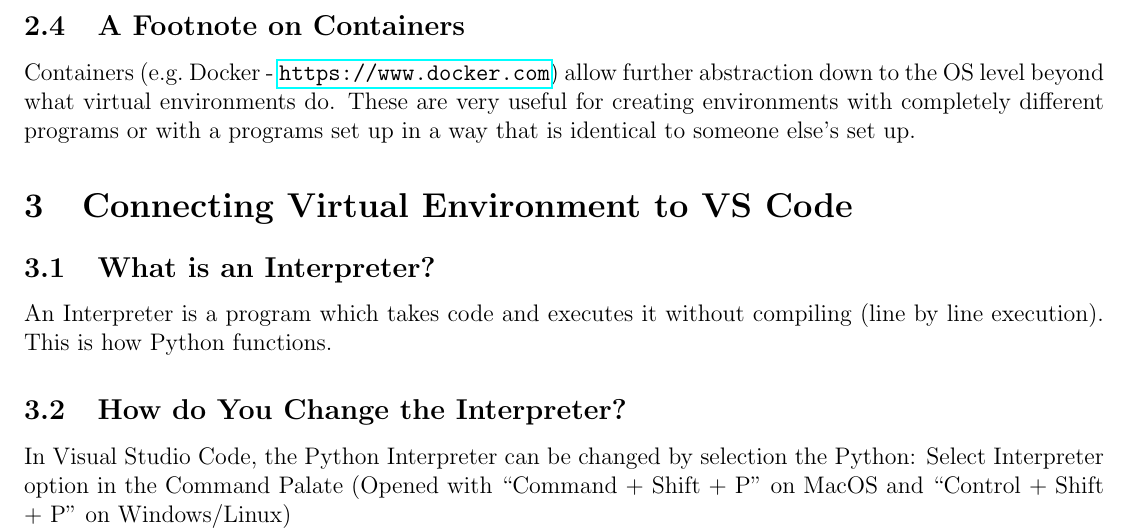
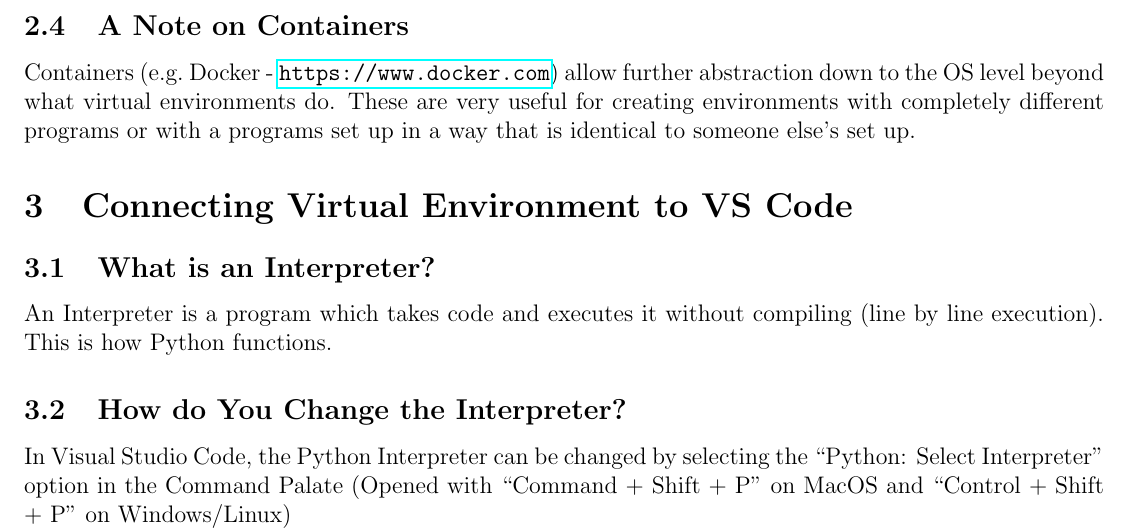
Before and after one commit to morgannmccarty/Guides, a LaTeX document (PythonAnacondaVenv.tex): part of page 3 of 3, cut so that both start at the same text. Compiled offline with pdfLaTeX.

Commit message:
Fixed typo in VS Code section

```diff
--- a/PythonAnacondaVenv.tex
+++ b/PythonAnacondaVenv.tex
@@ -61,13 +61,13 @@
                 Often these environment files will be provided from complex packages which have specific install instructions.
                 \\E.g.\ for Psychopy: an \href{https://raw.githubusercontent.com/psychopy/psychopy/master/conda/psychopy-env.yml}{environment file} is provided to help create a virtual environment tailored to Psychopy.
                 \\Run ``conda env create -n \textlangle environment-name\textrangle -f psychopy-env.yml'' to create this environment
-        \subsection{A Footnote on Containers}
+        \subsection{A Note on Containers}
             Containers (e.g.\ Docker - \url{https://www.docker.com}) allow further abstraction down to the OS level beyond what virtual environments do.
             These are very useful for creating environments with completely different programs or with a programs set up in a way that is identical to someone else's set up.
     \section{Connecting Virtual Environment to VS Code}
         \subsection{What is an Interpreter?}
             An Interpreter is a program which takes code and executes it without compiling (line by line execution). This is how Python functions.
         \subsection{How do You Change the Interpreter?}
-            In Visual Studio Code, the Python Interpreter can be changed by selection the Python: Select Interpreter option in the Command Palate (Opened with ``Command + Shift + P'' on MacOS and ``Control + Shift + P'' on Windows/Linux)
-            \\After selecting Python: Select Interpreter, choose the Interpreter which have your environment name in parentheses. This will be the Anaconda virtual environment you created and will allow you to use any packages which you've installed.
+            In Visual Studio Code, the Python Interpreter can be changed by selecting the ``Python: Select Interpreter'' option in the Command Palate (Opened with ``Command + Shift + P'' on MacOS and ``Control + Shift + P'' on Windows/Linux)
+            \\After selecting ``Python: Select Interpreter'', choose the Interpreter which have your environment name in parentheses. This will be the Anaconda virtual environment you created and will allow you to use any packages which you've installed.
 \end{document}
```
Also changed, not shown: PythonAnacondaVenv.pdf.
